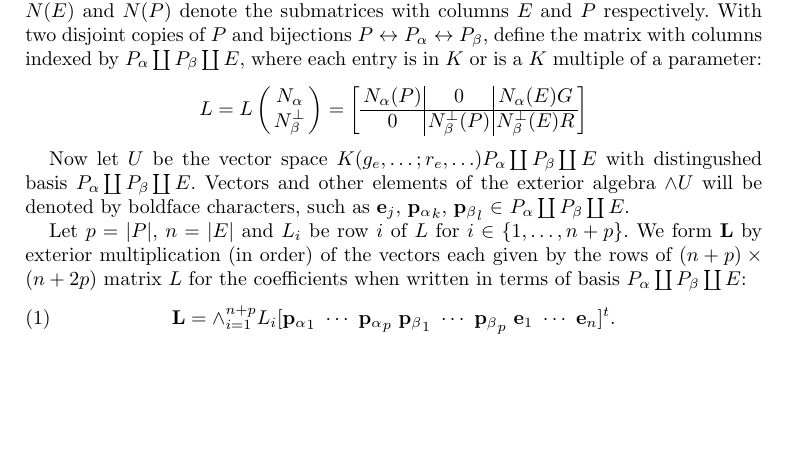
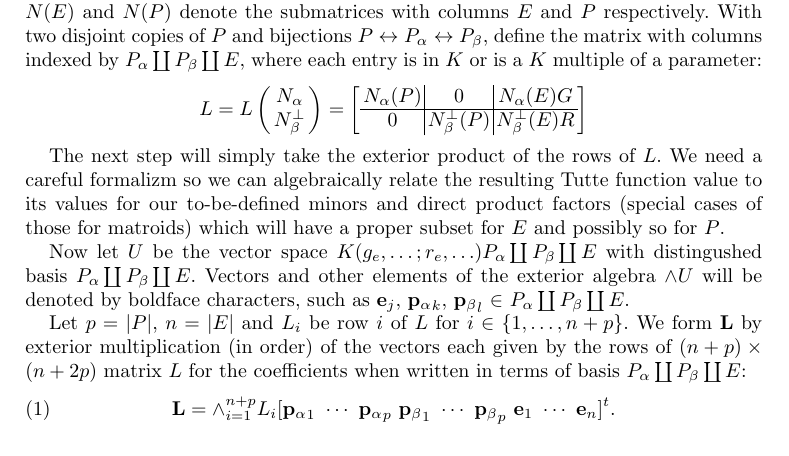
Before and after one commit to chaikens/MathOfElec, a LaTeX document (ALCO-TutteExShort/ExtAlgTFLMatPairs.tex): part of page 3 of 5, cut so that both start at the same text, the shorter picture padded with empty space. Compiled offline with pdfLaTeX.

Commit message:
just take ext prod of rows, but why so messy..

```diff
--- a/ALCO-TutteExShort/ExtAlgTFLMatPairs.tex
+++ b/ALCO-TutteExShort/ExtAlgTFLMatPairs.tex
@@ -284,6 +284,12 @@ is in $K$ or is a $K$ multiple of a parameter:
         0  & \NbePe(P)  &  \NbePe(E)R \end{array}\right]
 \]
 
+The next step will simply take the exterior product of the rows of $L$.
+We need
+a careful formalizm so we can algebraically relate the resulting Tutte function value
+to its values for our to-be-defined minors and direct product factors
+(special cases of those for matroids)
+which will have a proper subset for $E$ and possibly so for $P$.
 
 Now let $U$ be the vector space $K(g_e,\ldots;r_e,\ldots)P_\alpha
 \dunion P_\beta \dunion E$ with distingushed basis $P_\alpha
```
